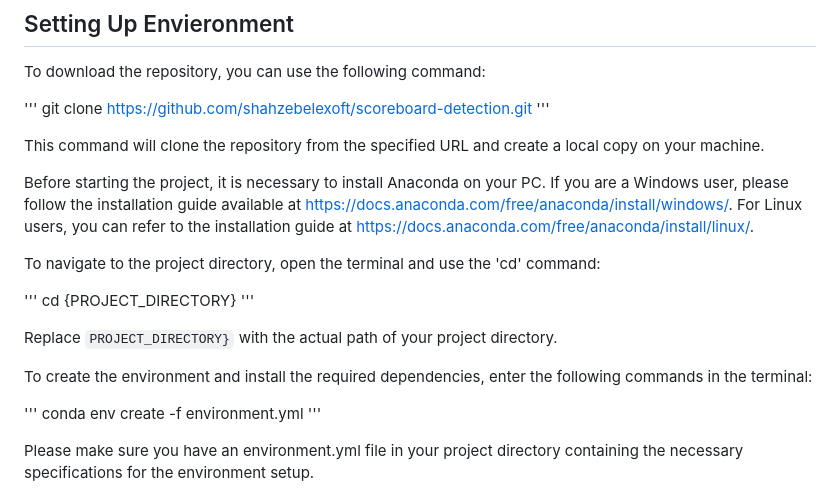
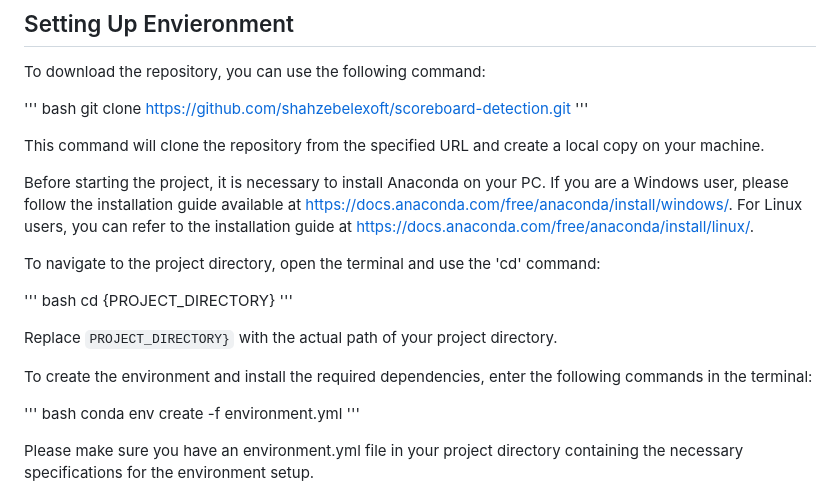
Before and after one commit to shahzebelexoft/scoreboard-detection, a Markdown page: README.md, the part around the change. Rendered like a GitHub page.

```diff
--- a/README.md
+++ b/README.md
@@ -56,6 +56,7 @@ scoreboard detection algorithm and determining the winner based on the extracted
 To download the repository, you can use the following command:
 
 '''
+bash
 git clone https://github.com/shahzebelexoft/scoreboard-detection.git
 '''
 
@@ -68,6 +69,7 @@ For Linux users, you can refer to the installation guide at https://docs.anacond
 To navigate to the project directory, open the terminal and use the 'cd' command:
 
 '''
+bash
 cd {PROJECT_DIRECTORY}
 '''
 
@@ -76,6 +78,7 @@ Replace `PROJECT_DIRECTORY}` with the actual path of your project directory.
 To create the environment and install the required dependencies, enter the following commands in the terminal:
 
 '''
+bash
 conda env create -f environment.yml
 '''
 
```
